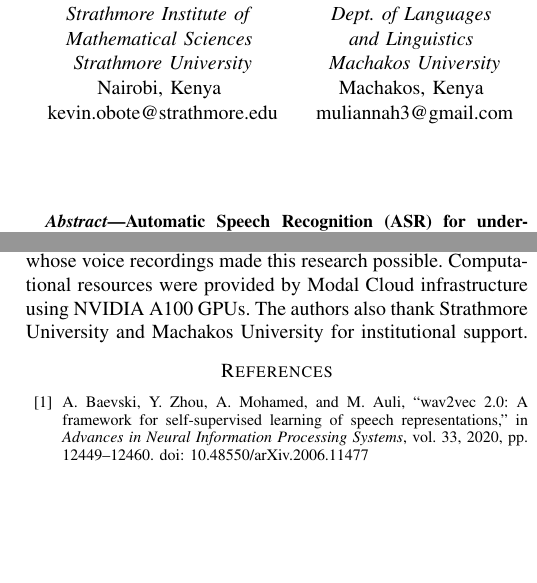
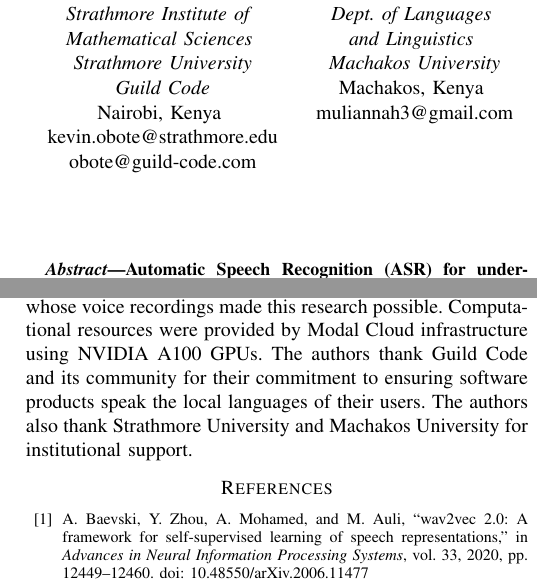
Before and after one commit to Kevinobote/Kalenjin-ASR, a LaTeX paper (Low_Resource_ASR_for_Kalenjin/conference_101719.tex): two parts of the columns of pages 1 and 14 of 15, joined at a grey line, cut so that both start at the same text, the shorter picture padded with empty space. Compiled offline with pdfLaTeX; a missing font is replaced by an installed copy or a similar font; a LaTeX package or settings file that is missing is left out.

Commit message:
Restore Guild Code affiliation and acknowledgment

```diff
--- a/Low_Resource_ASR_for_Kalenjin/conference_101719.tex
+++ b/Low_Resource_ASR_for_Kalenjin/conference_101719.tex
@@ -22,8 +22,10 @@
 \IEEEauthorblockA{\textit{Strathmore Institute of} \\
 \textit{Mathematical Sciences} \\
 \textit{Strathmore University}\\
+\textit{Guild Code}\\
 Nairobi, Kenya \\
-kevin.obote@strathmore.edu}
+kevin.obote@strathmore.edu\\
+obote@guild-code.com}
 \and
 \IEEEauthorblockN{2\textsuperscript{nd} Annah Mumbua Muli}
 \IEEEauthorblockA{\textit{Dept.\ of Languages} \\
@@ -851,7 +853,7 @@ Future work will pursue five directions: (1) expanding the language model with e
 
 \section*{Acknowledgment}
 
-The authors gratefully acknowledge the Mozilla Common Voice community and the Kalenjin-speaking contributors whose voice recordings made this research possible. Computational resources were provided by Modal Cloud infrastructure using NVIDIA A100 GPUs. The authors also thank Strathmore University and Machakos University for institutional support.
+The authors gratefully acknowledge the Mozilla Common Voice community and the Kalenjin-speaking contributors whose voice recordings made this research possible. Computational resources were provided by Modal Cloud infrastructure using NVIDIA A100 GPUs. The authors thank Guild Code and its community for their commitment to ensuring software products speak the local languages of their users. The authors also thank Strathmore University and Machakos University for institutional support.
 
 \begin{thebibliography}{00}
 \bibitem{b1} A. Baevski, Y. Zhou, A. Mohamed, and M. Auli, ``wav2vec 2.0: A framework for self-supervised learning of speech representations,'' in \textit{Advances in Neural Information Processing Systems}, vol. 33, 2020, pp. 12449--12460. doi: 10.48550/arXiv.2006.11477
```
Also changed, not shown: Low_Resource_ASR_for_Kalenjin/conference_101719.pdf.
